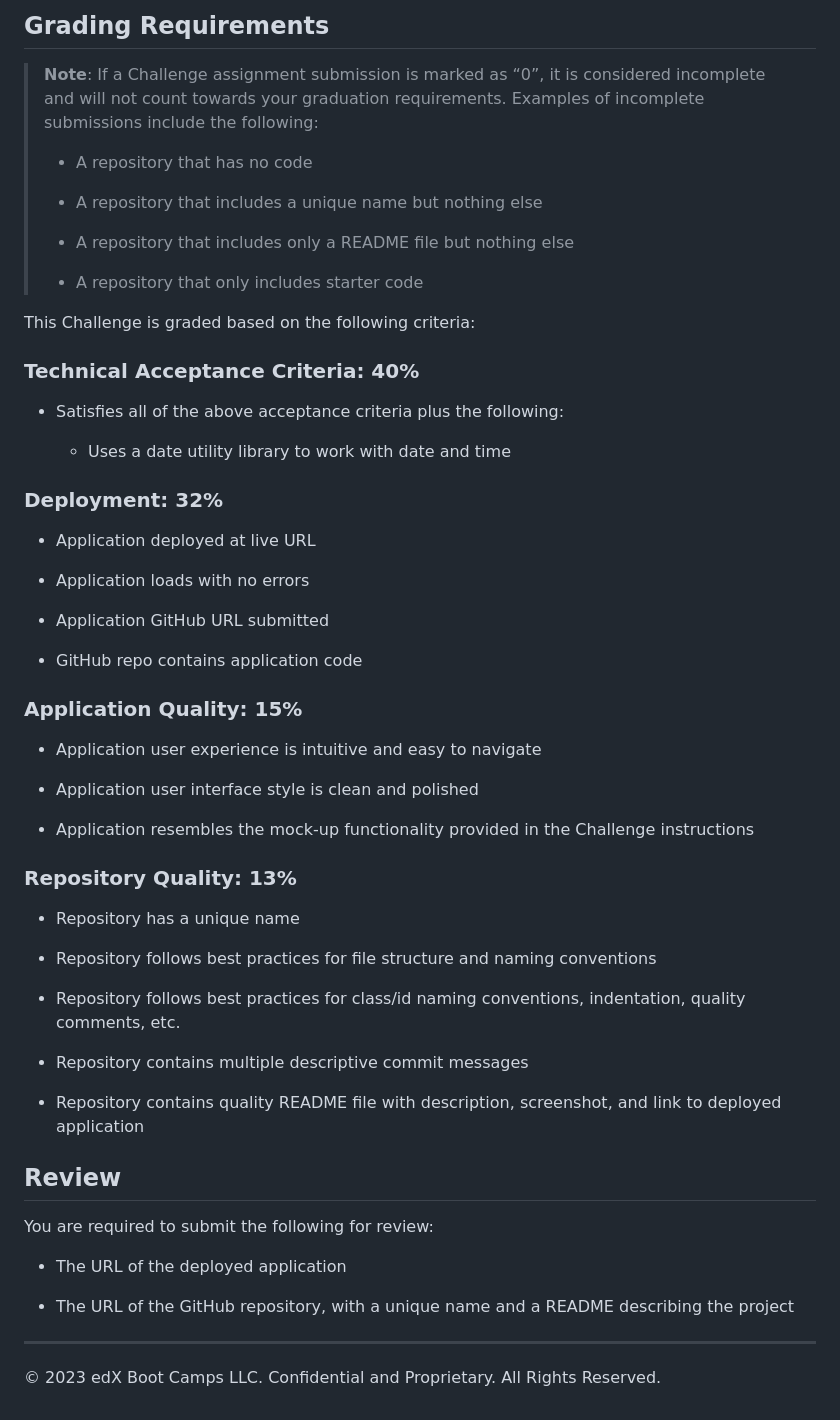
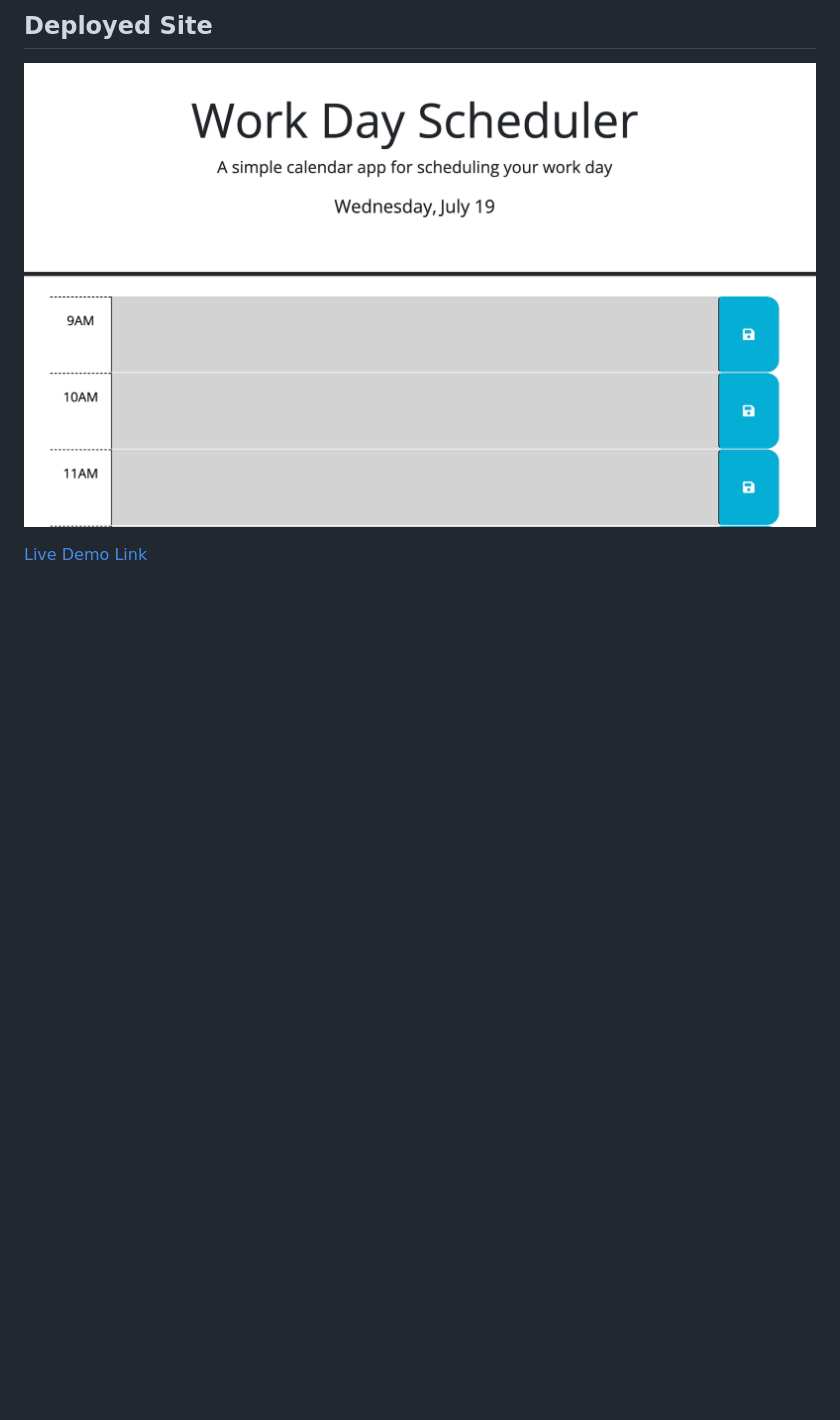
Before and after one commit to fabioesilveira/My-WorkDay-Calendar, a Markdown page: README.md, the part around the change printed below. Rendered like a GitHub page; pictures changed too: assets/images/Deployed-Calendar.png (added); blank space fills up the shorter version.

```diff
--- a/README.md
+++ b/README.md
@@ -39,61 +19,6 @@ The following animation demonstrates the application functionality:
 
-## Grading Requirements
+## Deployed Site
 
-> **Note**: If a Challenge assignment submission is marked as “0”, it is considered incomplete and will not count towards your graduation requirements. Examples of incomplete submissions include the following:
->
-> * A repository that has no code
->
-> * A repository that includes a unique name but nothing else
->
-> * A repository that includes only a README file but nothing else
->
-> * A repository that only includes starter code
+![Screenshot of Deployed Website](assets/images/Deployed-Calendar.png)
 
-This Challenge is graded based on the following criteria:
-
-### Technical Acceptance Criteria: 40%
-
-* Satisfies all of the above acceptance criteria plus the following:
-
-  * Uses a date utility library to work with date and time
-
-### Deployment: 32%
-
-* Application deployed at live URL
-
-* Application loads with no errors
-
-* Application GitHub URL submitted
-
-* GitHub repo contains application code
-
-### Application Quality: 15%
-
-* Application user experience is intuitive and easy to navigate
-
-* Application user interface style is clean and polished
-
-* Application resembles the mock-up functionality provided in the Challenge instructions
-
-### Repository Quality: 13%
-
-* Repository has a unique name
-
-* Repository follows best practices for file structure and naming conventions
-
-* Repository follows best practices for class/id naming conventions, indentation, quality comments, etc.
-
-* Repository contains multiple descriptive commit messages
-
-* Repository contains quality README file with description, screenshot, and link to deployed application
-
-## Review
-
-You are required to submit the following for review:
-
-* The URL of the deployed application
-
-* The URL of the GitHub repository, with a unique name and a README describing the project
-
-- - -
-© 2023 edX Boot Camps LLC. Confidential and Proprietary. All Rights Reserved.
+[Live Demo Link](https://fabioesilveira.github.io/My-WorkDay-Calendar/)
```
Also changed, not shown: other parts of README.md (+8 -28 lines), 4 other files.
